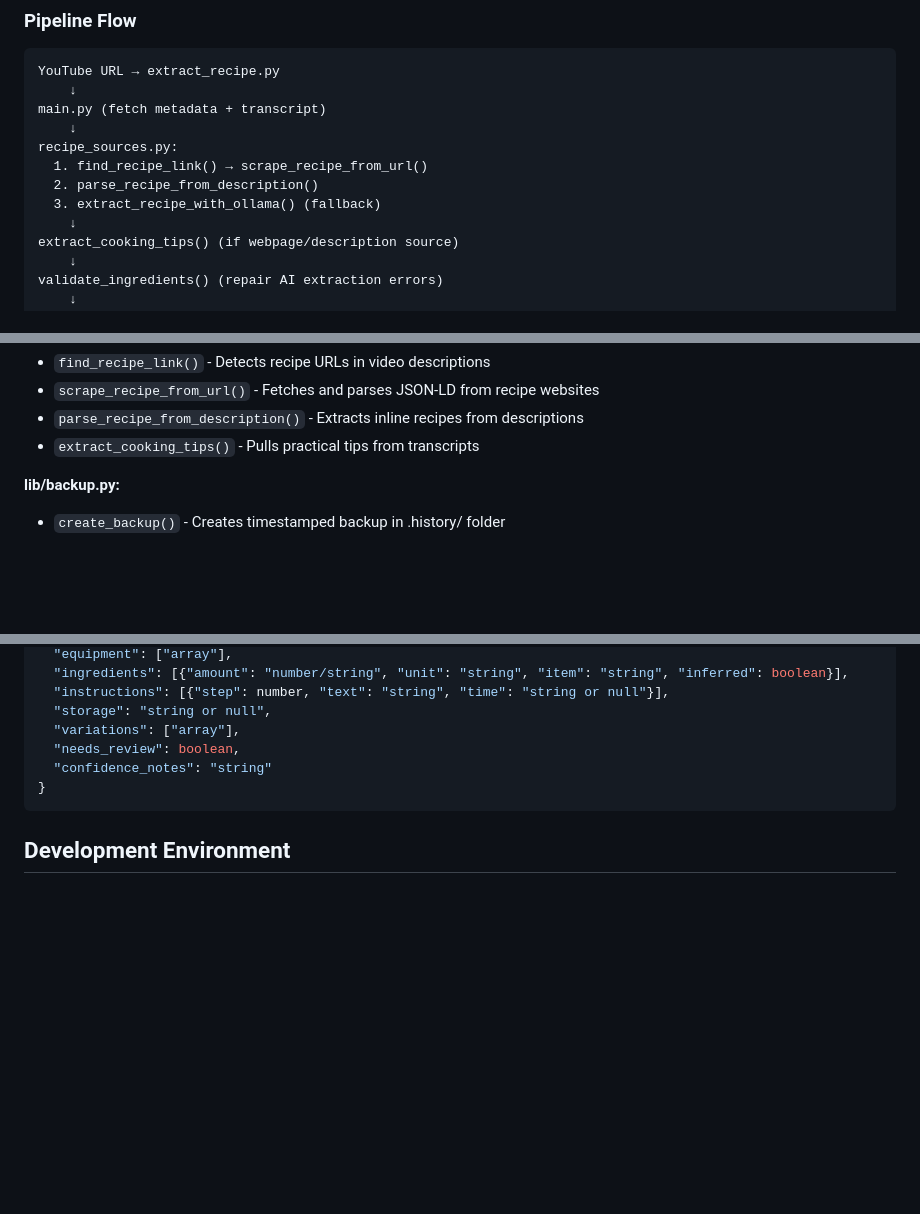
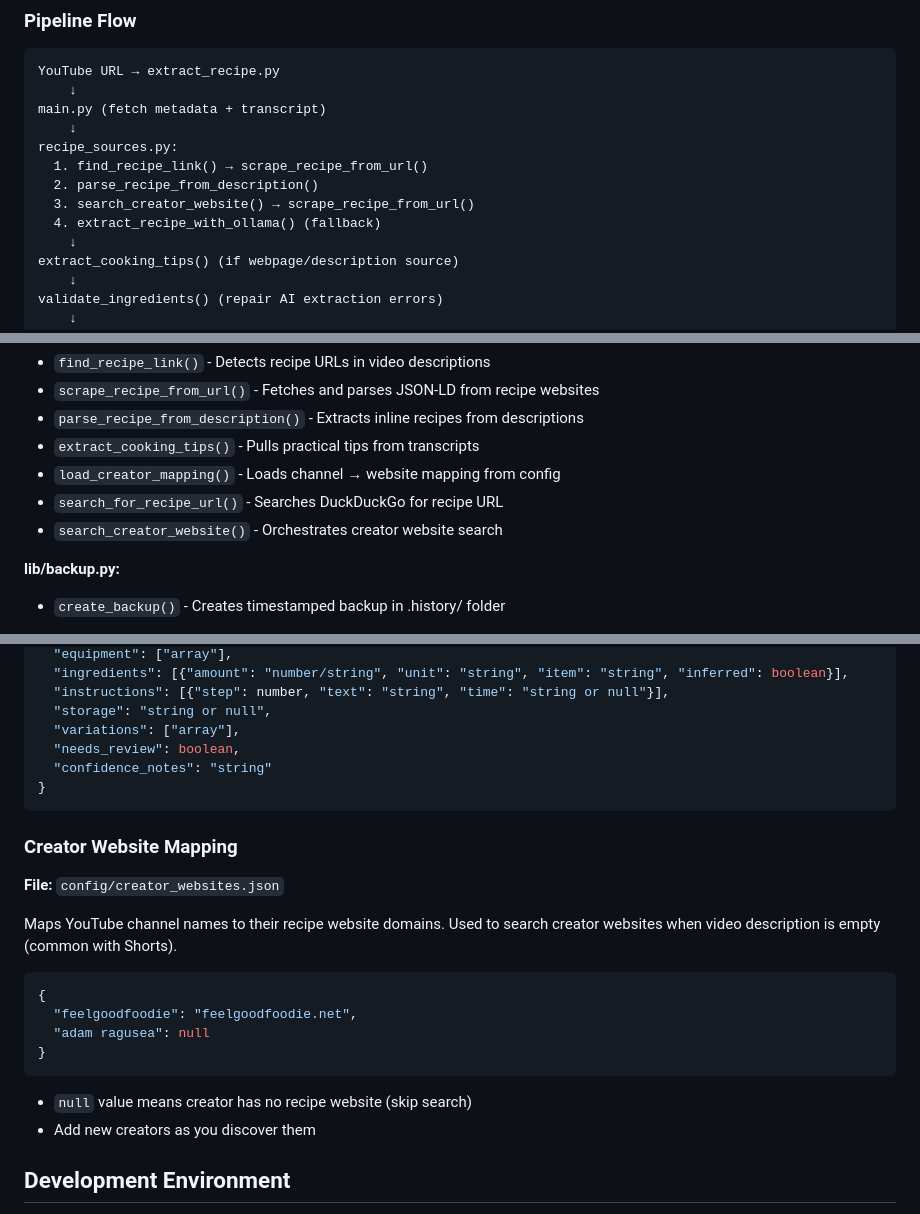
Before and after one commit to SlowSpeedChase/KitchenOS, a Markdown page: CLAUDE.md, 3 parts joined by grey strips. Drawn GitHub-style; blank space fills up the shorter version.

Commit message:
docs: update CLAUDE.md with creator website search
Documents new pipeline step, functions, and config file.

Co-Authored-By: Claude Opus 4.5 <noreply@anthropic.com>

````diff
--- a/CLAUDE.md
+++ b/CLAUDE.md
@@ -207,7 +207,8 @@ main.py (fetch metadata + transcript)
 recipe_sources.py:
   1. find_recipe_link() → scrape_recipe_from_url()
   2. parse_recipe_from_description()
-  3. extract_recipe_with_ollama() (fallback)
+  3. search_creator_website() → scrape_recipe_from_url()
+  4. extract_recipe_with_ollama() (fallback)
     ↓
 extract_cooking_tips() (if webpage/description source)
     ↓
@@ -257,6 +258,9 @@ template → Obsidian
 - `scrape_recipe_from_url()` - Fetches and parses JSON-LD from recipe websites
 - `parse_recipe_from_description()` - Extracts inline recipes from descriptions
 - `extract_cooking_tips()` - Pulls practical tips from transcripts
+- `load_creator_mapping()` - Loads channel → website mapping from config
+- `search_for_recipe_url()` - Searches DuckDuckGo for recipe URL
+- `search_creator_website()` - Orchestrates creator website search
 
 **lib/backup.py:**
 - `create_backup()` - Creates timestamped backup in .history/ folder
@@ -316,6 +320,22 @@ The AI extracts this structure:
 }
 ```
 
+### Creator Website Mapping
+
+**File:** `config/creator_websites.json`
+
+Maps YouTube channel names to their recipe website domains. Used to search creator websites when video description is empty (common with Shorts).
+
+```json
+{
+  "feelgoodfoodie": "feelgoodfoodie.net",
+  "adam ragusea": null
+}
+```
+
+- `null` value means creator has no recipe website (skip search)
+- Add new creators as you discover them
+
 ## Development Environment
 
 - **Python Version**: 3.11
````
Also changed, not shown: other parts of CLAUDE.md (+1 -0 lines).
